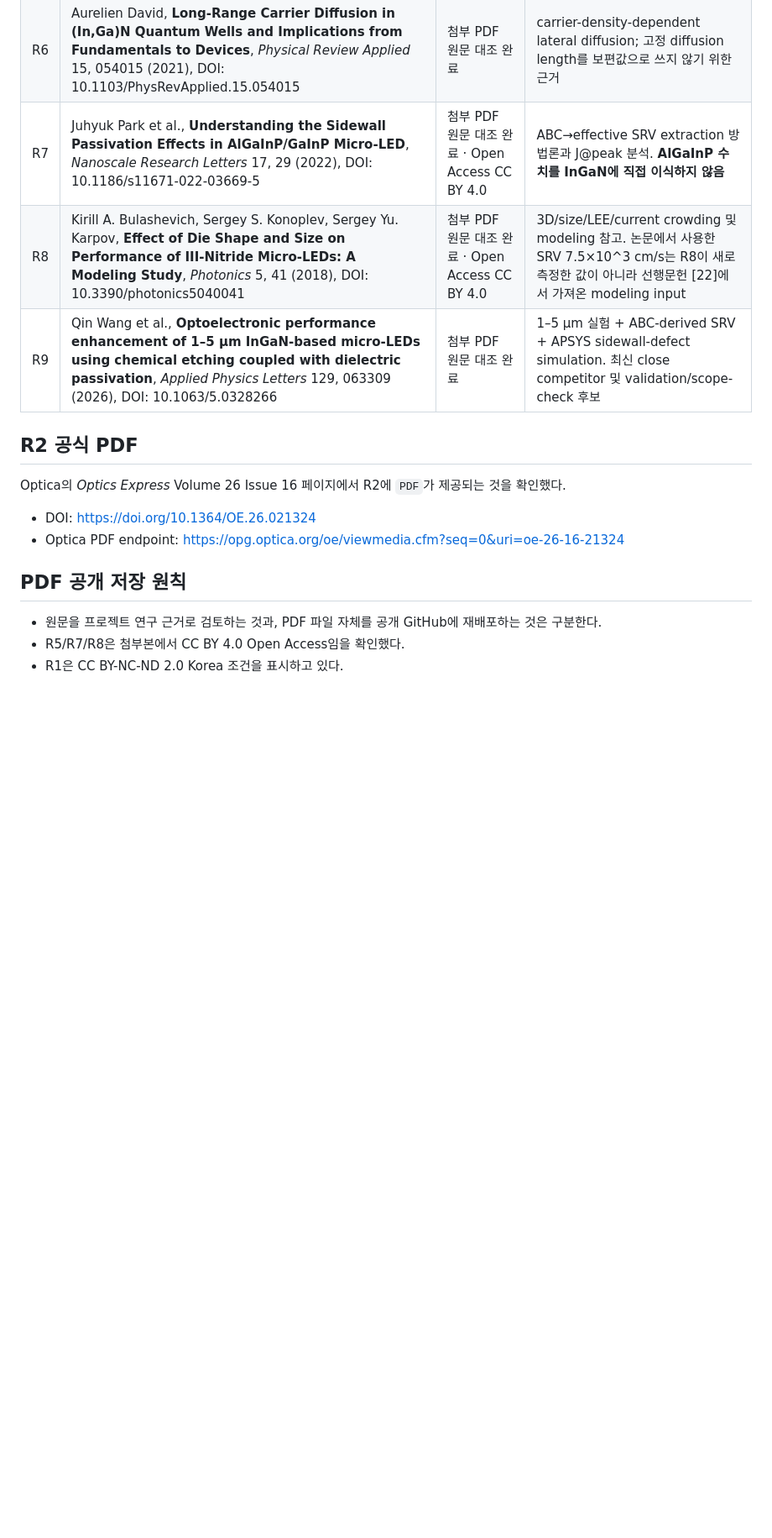
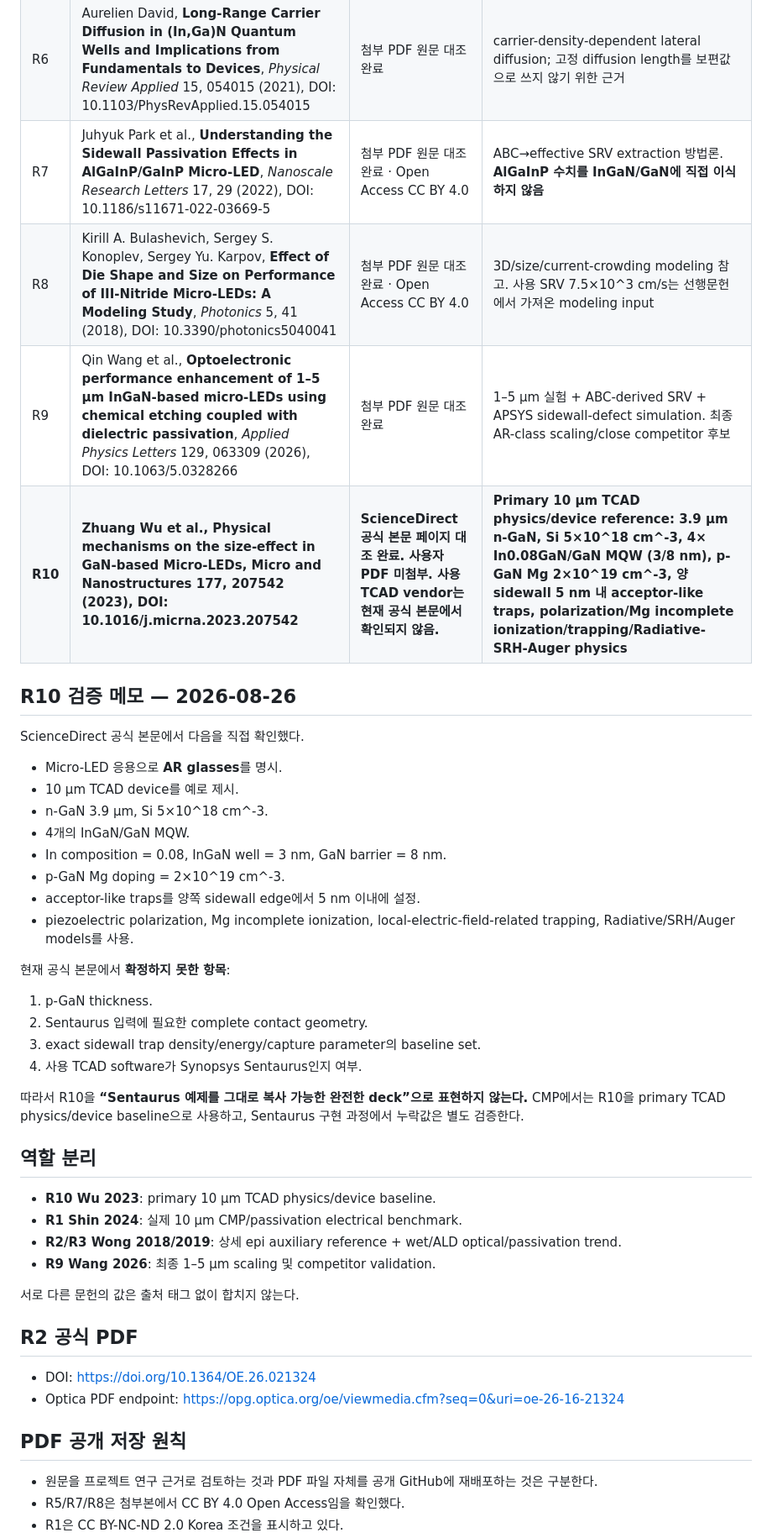
Before and after one commit to TaekGyu0801/LEE-TAEK-GYU.github.io, a Markdown page: cmp-microled-guide/PAPER_INDEX.md, the part around one of its changes. Shown at 84% size. Rendered like a GitHub page; blank space fills up the shorter version.

Commit message:
Add Wu 2023 primary TCAD baseline verification record

```diff
--- a/cmp-microled-guide/PAPER_INDEX.md
+++ b/cmp-microled-guide/PAPER_INDEX.md
@@ -12,19 +12,49 @@ Updated: 2026-08-25
 | R4 | Ryan T. Ley et al., **Revealing the importance of light extraction efficiency in InGaN/GaN microLEDs via chemical treatment and dielectric passivation**, *Applied Physics Letters* 116, 251104 (2020), DOI: 10.1063/5.0011651 | 첨부 PDF 원문 대조 완료 | 독립 validation 후보, treated-device size trend, LEE 분리 해석 |
 | R5 | Zhiyuan Liu et al., **Advanced technologies in InGaN micro-LED fabrication to mitigate the sidewall effect**, *Light: Science & Applications* 14, 64 (2025), DOI: 10.1038/s41377-025-01751-y | 첨부 PDF 원문 대조 완료 · Open Access CC BY 4.0 | sidewall damage review, physical damage depth와 effective influence width 구분, wet removal/passivation 분류 |
 | R6 | Aurelien David, **Long-Range Carrier Diffusion in (In,Ga)N Quantum Wells and Implications from Fundamentals to Devices**, *Physical Review Applied* 15, 054015 (2021), DOI: 10.1103/PhysRevApplied.15.054015 | 첨부 PDF 원문 대조 완료 | carrier-density-dependent lateral diffusion; 고정 diffusion length를 보편값으로 쓰지 않기 위한 근거 |
-| R7 | Juhyuk Park et al., **Understanding the Sidewall Passivation Effects in AlGaInP/GaInP Micro-LED**, *Nanoscale Research Letters* 17, 29 (2022), DOI: 10.1186/s11671-022-03669-5 | 첨부 PDF 원문 대조 완료 · Open Access CC BY 4.0 | ABC→effective SRV extraction 방법론과 J@peak 분석. **AlGaInP 수치를 InGaN에 직접 이식하지 않음** |
-| R8 | Kirill A. Bulashevich, Sergey S. Konoplev, Sergey Yu. Karpov, **Effect of Die Shape and Size on Performance of III-Nitride Micro-LEDs: A Modeling Study**, *Photonics* 5, 41 (2018), DOI: 10.3390/photonics5040041 | 첨부 PDF 원문 대조 완료 · Open Access CC BY 4.0 | 3D/size/LEE/current crowding 및 modeling 참고. 논문에서 사용한 SRV 7.5×10^3 cm/s는 R8이 새로 측정한 값이 아니라 선행문헌 [22]에서 가져온 modeling input |
-| R9 | Qin Wang et al., **Optoelectronic performance enhancement of 1–5 μm InGaN-based micro-LEDs using chemical etching coupled with dielectric passivation**, *Applied Physics Letters* 129, 063309 (2026), DOI: 10.1063/5.0328266 | 첨부 PDF 원문 대조 완료 | 1–5 μm 실험 + ABC-derived SRV + APSYS sidewall-defect simulation. 최신 close competitor 및 validation/scope-check 후보 |
+| R7 | Juhyuk Park et al., **Understanding the Sidewall Passivation Effects in AlGaInP/GaInP Micro-LED**, *Nanoscale Research Letters* 17, 29 (2022), DOI: 10.1186/s11671-022-03669-5 | 첨부 PDF 원문 대조 완료 · Open Access CC BY 4.0 | ABC→effective SRV extraction 방법론. **AlGaInP 수치를 InGaN/GaN에 직접 이식하지 않음** |
+| R8 | Kirill A. Bulashevich, Sergey S. Konoplev, Sergey Yu. Karpov, **Effect of Die Shape and Size on Performance of III-Nitride Micro-LEDs: A Modeling Study**, *Photonics* 5, 41 (2018), DOI: 10.3390/photonics5040041 | 첨부 PDF 원문 대조 완료 · Open Access CC BY 4.0 | 3D/size/current-crowding modeling 참고. 사용 SRV 7.5×10^3 cm/s는 선행문헌에서 가져온 modeling input |
+| R9 | Qin Wang et al., **Optoelectronic performance enhancement of 1–5 μm InGaN-based micro-LEDs using chemical etching coupled with dielectric passivation**, *Applied Physics Letters* 129, 063309 (2026), DOI: 10.1063/5.0328266 | 첨부 PDF 원문 대조 완료 | 1–5 μm 실험 + ABC-derived SRV + APSYS sidewall-defect simulation. 최종 AR-class scaling/close competitor 후보 |
+| **R10** | **Zhuang Wu et al., Physical mechanisms on the size-effect in GaN-based Micro-LEDs, Micro and Nanostructures 177, 207542 (2023), DOI: 10.1016/j.micrna.2023.207542** | **ScienceDirect 공식 본문 페이지 대조 완료. 사용자 PDF 미첨부. 사용 TCAD vendor는 현재 공식 본문에서 확인되지 않음.** | **Primary 10 µm TCAD physics/device reference: 3.9 µm n-GaN, Si 5×10^18 cm^-3, 4× In0.08GaN/GaN MQW (3/8 nm), p-GaN Mg 2×10^19 cm^-3, 양 sidewall 5 nm 내 acceptor-like traps, polarization/Mg incomplete ionization/trapping/Radiative-SRH-Auger physics** |
+
+## R10 검증 메모 — 2026-08-26
+
+ScienceDirect 공식 본문에서 다음을 직접 확인했다.
+
+- Micro-LED 응용으로 **AR glasses**를 명시.
+- 10 µm TCAD device를 예로 제시.
+- n-GaN 3.9 µm, Si 5×10^18 cm^-3.
+- 4개의 InGaN/GaN MQW.
+- In composition = 0.08, InGaN well = 3 nm, GaN barrier = 8 nm.
+- p-GaN Mg doping = 2×10^19 cm^-3.
+- acceptor-like traps를 양쪽 sidewall edge에서 5 nm 이내에 설정.
+- piezoelectric polarization, Mg incomplete ionization, local-electric-field-related trapping, Radiative/SRH/Auger models를 사용.
+
+현재 공식 본문에서 **확정하지 못한 항목**:
+
+1. p-GaN thickness.
+2. Sentaurus 입력에 필요한 complete contact geometry.
+3. exact sidewall trap density/energy/capture parameter의 baseline set.
+4. 사용 TCAD software가 Synopsys Sentaurus인지 여부.
+
+따라서 R10을 **“Sentaurus 예제를 그대로 복사 가능한 완전한 deck”으로 표현하지 않는다.** CMP에서는 R10을 primary TCAD physics/device baseline으로 사용하고, Sentaurus 구현 과정에서 누락값은 별도 검증한다.
+
+## 역할 분리
+
+- **R10 Wu 2023**: primary 10 µm TCAD physics/device baseline.
+- **R1 Shin 2024**: 실제 10 µm CMP/passivation electrical benchmark.
+- **R2/R3 Wong 2018/2019**: 상세 epi auxiliary reference + wet/ALD optical/passivation trend.
+- **R9 Wang 2026**: 최종 1–5 µm scaling 및 competitor validation.
+
+서로 다른 문헌의 값은 출처 태그 없이 합치지 않는다.
 
 ## R2 공식 PDF
-
-Optica의 *Optics Express* Volume 26 Issue 16 페이지에서 R2에 `PDF`가 제공되는 것을 확인했다.
 
 - DOI: https://doi.org/10.1364/OE.26.021324
 - Optica PDF endpoint: https://opg.optica.org/oe/viewmedia.cfm?seq=0&uri=oe-26-16-21324
 
 ## PDF 공개 저장 원칙
 
-- 원문을 프로젝트 연구 근거로 검토하는 것과, PDF 파일 자체를 공개 GitHub에 재배포하는 것은 구분한다.
+- 원문을 프로젝트 연구 근거로 검토하는 것과 PDF 파일 자체를 공개 GitHub에 재배포하는 것은 구분한다.
 - R5/R7/R8은 첨부본에서 CC BY 4.0 Open Access임을 확인했다.
 - R1은 CC BY-NC-ND 2.0 Korea 조건을 표시하고 있다.
```
Also changed, not shown: other parts of cmp-microled-guide/PAPER_INDEX.md (+12 -11 lines).
